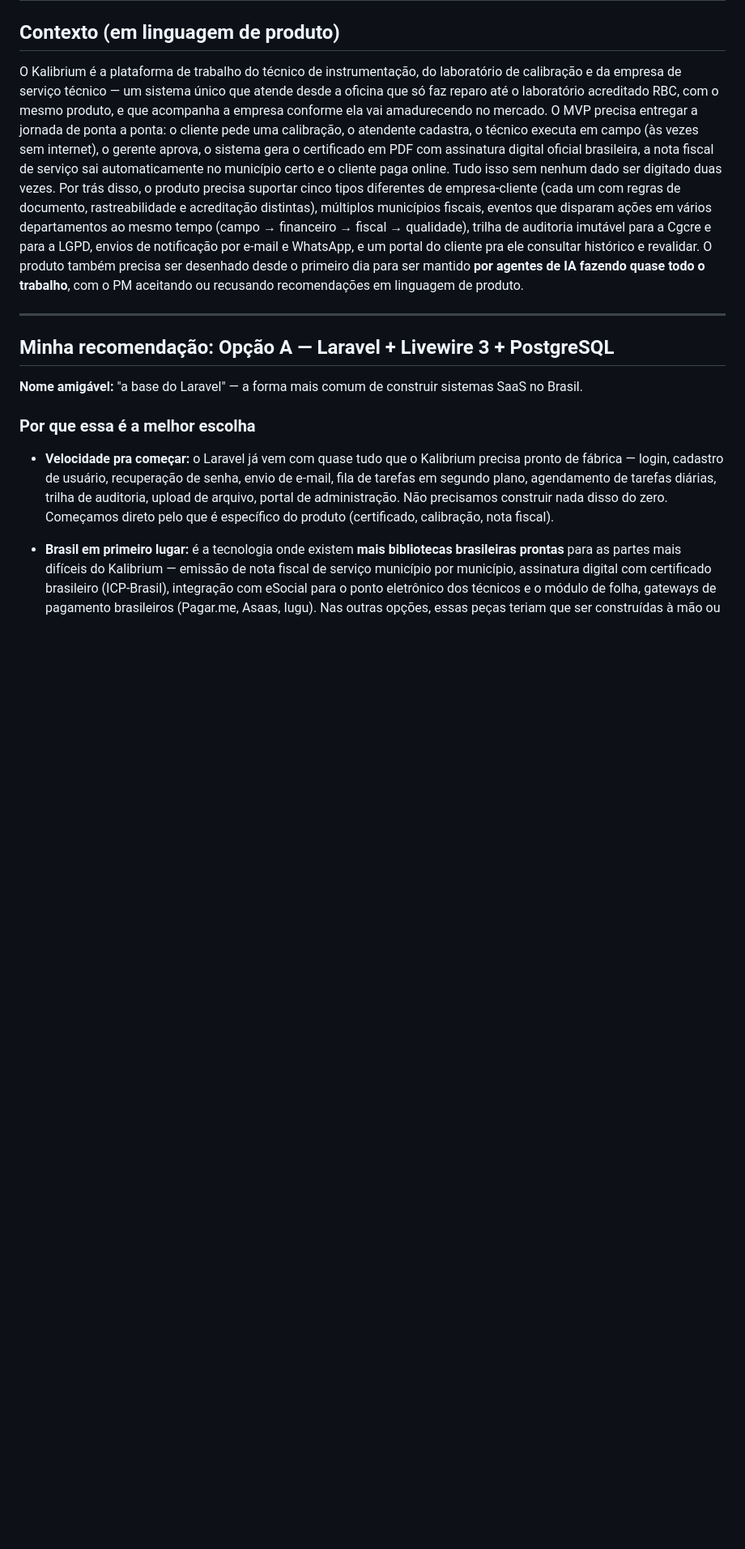
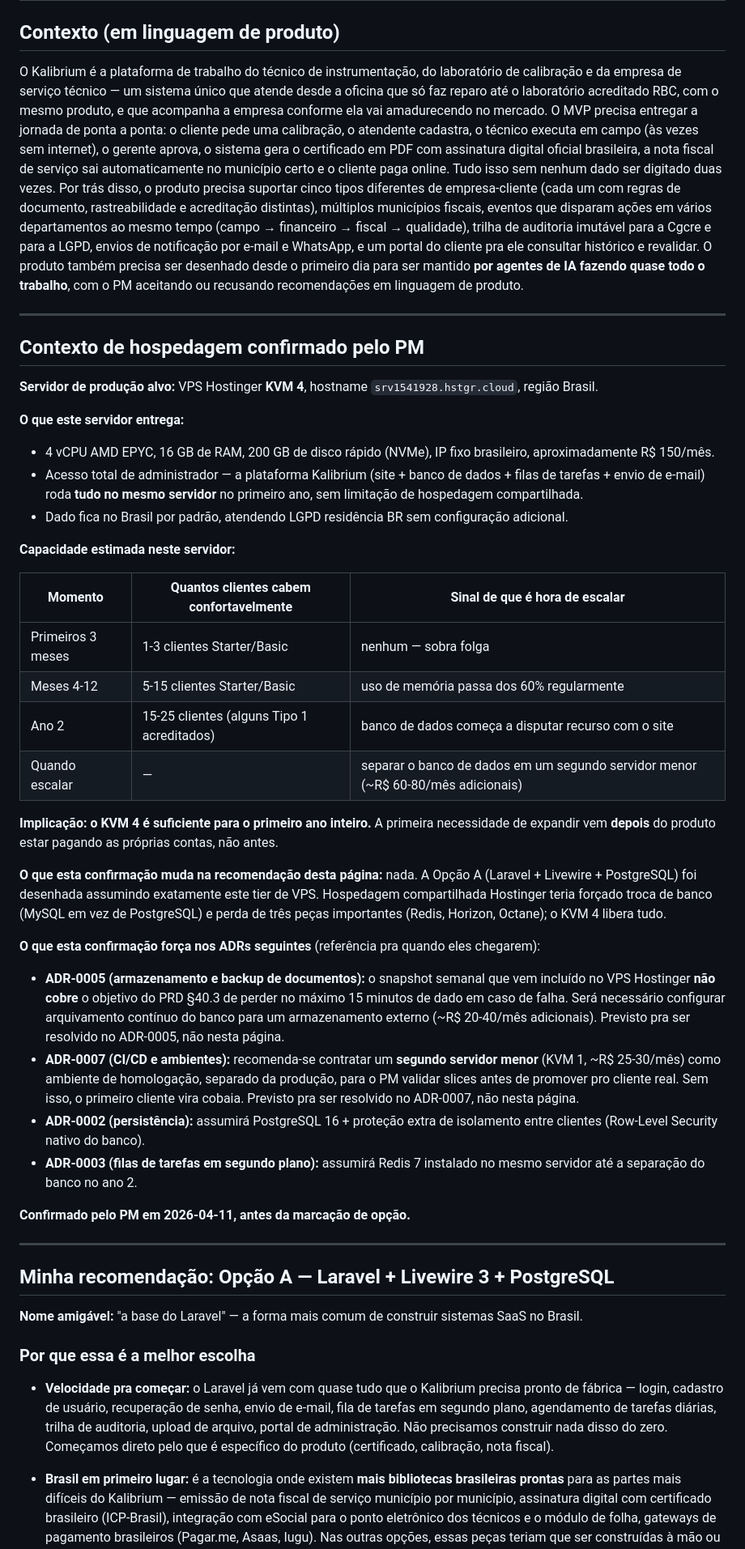
Before and after one commit to roldaobatista/kalibrium-v2, a Markdown page: docs/adr/0001-stack-choice.md, the part around the change. Shown at 81% size. Drawn GitHub-style; blank space fills up the shorter version.

Commit message:
docs(adr): registra VPS Hostinger KVM 4 como alvo de hospedagem em ADR-0001
PM confirmou em 2026-04-11 que a produção será hospedada em VPS
Hostinger KVM 4 (srv1541928.hstgr.cloud, Brasil, 4vCPU/16GB/200GB).

Adiciona seção 'Contexto de hospedagem confirmado pelo PM' antes da
recomendação, documentando:
- specs e custo (~R$ 150/mês)
- estimativa de capacidade (ano 1 até 15-25 tenants)
- por que a recomendação não muda (KVM 4 comporta PostgreSQL, Redis,
  Horizon e Octane nativamente)
- implicações para ADRs seguintes: ADR-0005 precisará de arquivamento
  contínuo externo para atender RPO 15min, ADR-0007 precisará de um
  KVM 1 adicional como ambiente de homologação, ADR-0002 assume PG16
  com RLS, ADR-0003 assume Redis 7 co-hospedado no ano 1.

Mantém status 'proposed' — PM ainda não marcou [x].

```diff
--- a/docs/adr/0001-stack-choice.md
+++ b/docs/adr/0001-stack-choice.md
@@ -9,6 +9,39 @@
 ## Contexto (em linguagem de produto)
 
 O Kalibrium é a plataforma de trabalho do técnico de instrumentação, do laboratório de calibração e da empresa de serviço técnico — um sistema único que atende desde a oficina que só faz reparo até o laboratório acreditado RBC, com o mesmo produto, e que acompanha a empresa conforme ela vai amadurecendo no mercado. O MVP precisa entregar a jornada de ponta a ponta: o cliente pede uma calibração, o atendente cadastra, o técnico executa em campo (às vezes sem internet), o gerente aprova, o sistema gera o certificado em PDF com assinatura digital oficial brasileira, a nota fiscal de serviço sai automaticamente no município certo e o cliente paga online. Tudo isso sem nenhum dado ser digitado duas vezes. Por trás disso, o produto precisa suportar cinco tipos diferentes de empresa-cliente (cada um com regras de documento, rastreabilidade e acreditação distintas), múltiplos municípios fiscais, eventos que disparam ações em vários departamentos ao mesmo tempo (campo → financeiro → fiscal → qualidade), trilha de auditoria imutável para a Cgcre e para a LGPD, envios de notificação por e-mail e WhatsApp, e um portal do cliente pra ele consultar histórico e revalidar. O produto também precisa ser desenhado desde o primeiro dia para ser mantido **por agentes de IA fazendo quase todo o trabalho**, com o PM aceitando ou recusando recomendações em linguagem de produto.
+
+---
+
+## Contexto de hospedagem confirmado pelo PM
+
+**Servidor de produção alvo:** VPS Hostinger **KVM 4**, hostname `srv1541928.hstgr.cloud`, região Brasil.
+
+**O que este servidor entrega:**
+- 4 vCPU AMD EPYC, 16 GB de RAM, 200 GB de disco rápido (NVMe), IP fixo brasileiro, aproximadamente R$ 150/mês.
+- Acesso total de administrador — a plataforma Kalibrium (site + banco de dados + filas de tarefas + envio de e-mail) roda **tudo no mesmo servidor** no primeiro ano, sem limitação de hospedagem compartilhada.
+- Dado fica no Brasil por padrão, atendendo LGPD residência BR sem configuração adicional.
+
+**Capacidade estimada neste servidor:**
+
+| Momento | Quantos clientes cabem confortavelmente | Sinal de que é hora de escalar |
+|---|---|---|
+| Primeiros 3 meses | 1-3 clientes Starter/Basic | nenhum — sobra folga |
+| Meses 4-12 | 5-15 clientes Starter/Basic | uso de memória passa dos 60% regularmente |
+| Ano 2 | 15-25 clientes (alguns Tipo 1 acreditados) | banco de dados começa a disputar recurso com o site |
+| Quando escalar | — | separar o banco de dados em um segundo servidor menor (~R$ 60-80/mês adicionais) |
+
+**Implicação: o KVM 4 é suficiente para o primeiro ano inteiro.** A primeira necessidade de expandir vem **depois** do produto estar pagando as próprias contas, não antes.
+
+**O que esta confirmação muda na recomendação desta página:** nada. A Opção A (Laravel + Livewire + PostgreSQL) foi desenhada assumindo exatamente este tier de VPS. Hospedagem compartilhada Hostinger teria forçado troca de banco (MySQL em vez de PostgreSQL) e perda de três peças importantes (Redis, Horizon, Octane); o KVM 4 libera tudo.
+
+**O que esta confirmação força nos ADRs seguintes** (referência pra quando eles chegarem):
+
+- **ADR-0005 (armazenamento e backup de documentos):** o snapshot semanal que vem incluído no VPS Hostinger **não cobre** o objetivo do PRD §40.3 de perder no máximo 15 minutos de dado em caso de falha. Será necessário configurar arquivamento contínuo do banco para um armazenamento externo (~R$ 20-40/mês adicionais). Previsto pra ser resolvido no ADR-0005, não nesta página.
+- **ADR-0007 (CI/CD e ambientes):** recomenda-se contratar um **segundo servidor menor** (KVM 1, ~R$ 25-30/mês) como ambiente de homologação, separado da produção, para o PM validar slices antes de promover pro cliente real. Sem isso, o primeiro cliente vira cobaia. Previsto pra ser resolvido no ADR-0007, não nesta página.
+- **ADR-0002 (persistência):** assumirá PostgreSQL 16 + proteção extra de isolamento entre clientes (Row-Level Security nativo do banco).
+- **ADR-0003 (filas de tarefas em segundo plano):** assumirá Redis 7 instalado no mesmo servidor até a separação do banco no ano 2.
+
+**Confirmado pelo PM em 2026-04-11, antes da marcação de opção.**
 
 ---
 
```
